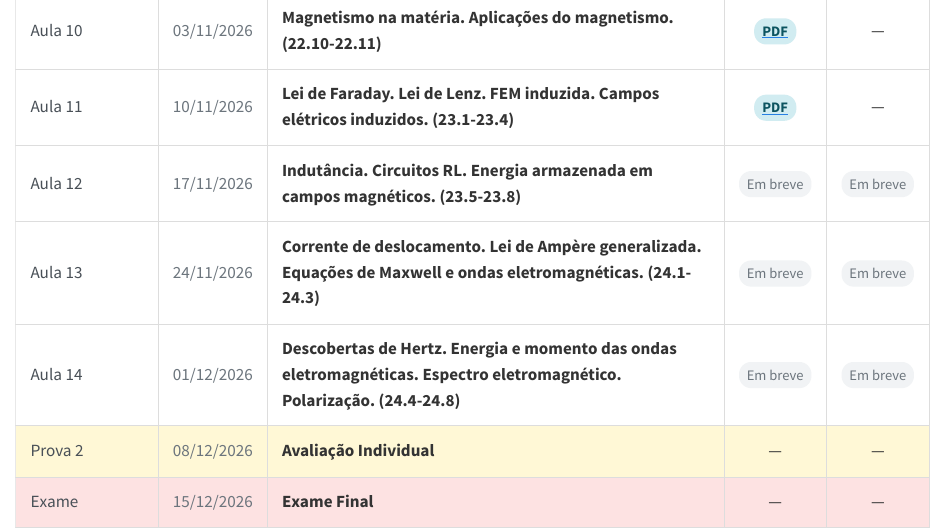
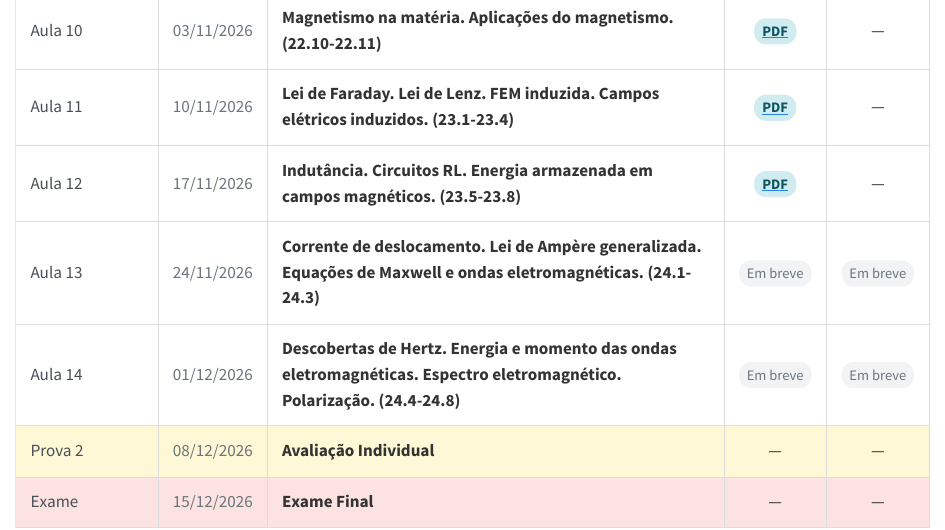
Before and after one commit to wrpconti/fe, a Quarto document (cronograma.qmd): the page in a window 1100 px wide, from 1040 px down. Rendered offline with R 4.5, knitr and Pandoc in place of Quarto, with nearby package versions.

Commit message:
Adição dos slides da Aula 12

```diff
--- a/cronograma.qmd
+++ b/cronograma.qmd
@@ -182,8 +182,12 @@ title: "Cronograma / Materiais"
 <td>Aula 12</td>
 <td>17/11/2026</td>
 <td>Indutância. Circuitos RL. Energia armazenada em campos magnéticos. (23.5-23.8)</td>
-<td><span class="badge-em-breve">Em breve</span></td>
-<td><span class="badge-em-breve">Em breve</span></td>
+<td>
+<a href="slides/fe_aula-12.pdf" target="_blank">
+<span class="badge-pdf">PDF</span>
+</a>
+</td>
+<td>—</td>
 </tr>
 
 <tr class="aula">
```
Also changed, not shown: 1 other file.
